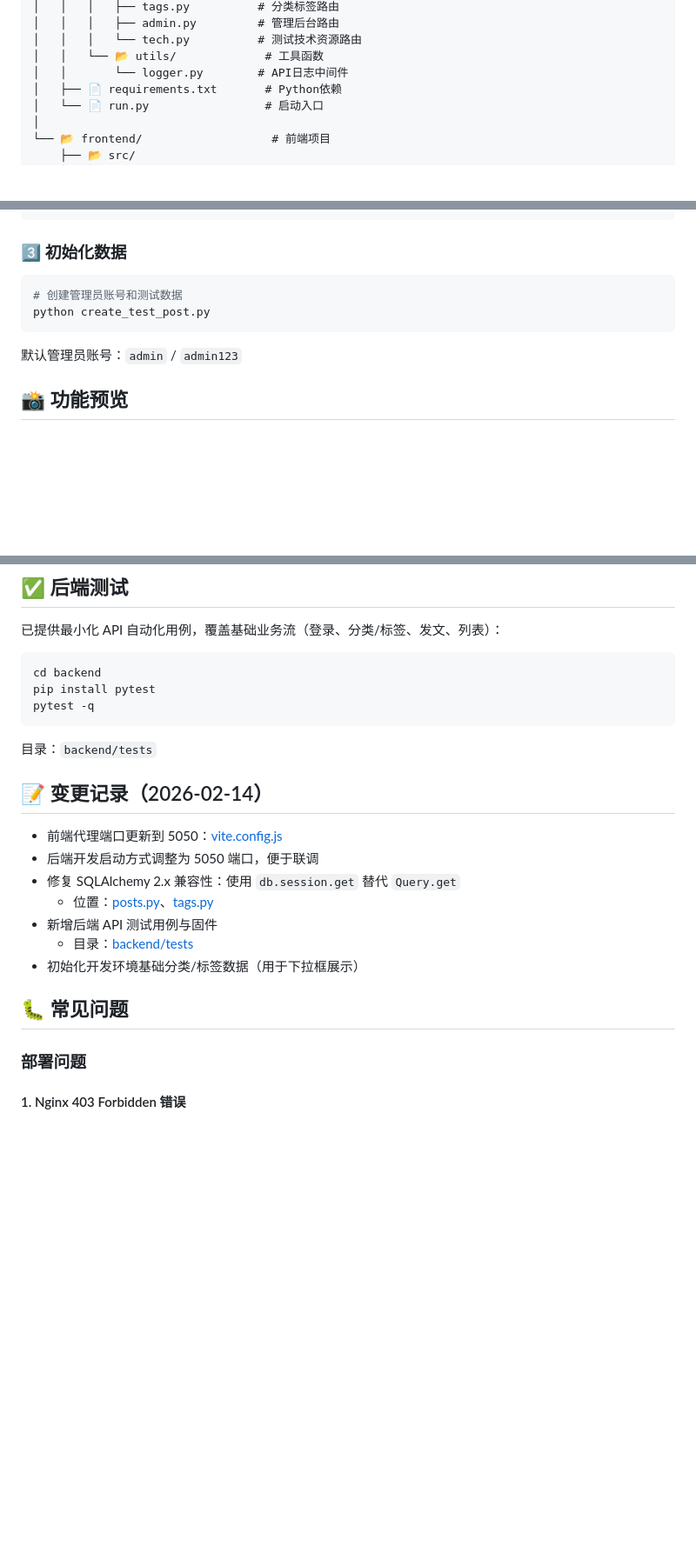
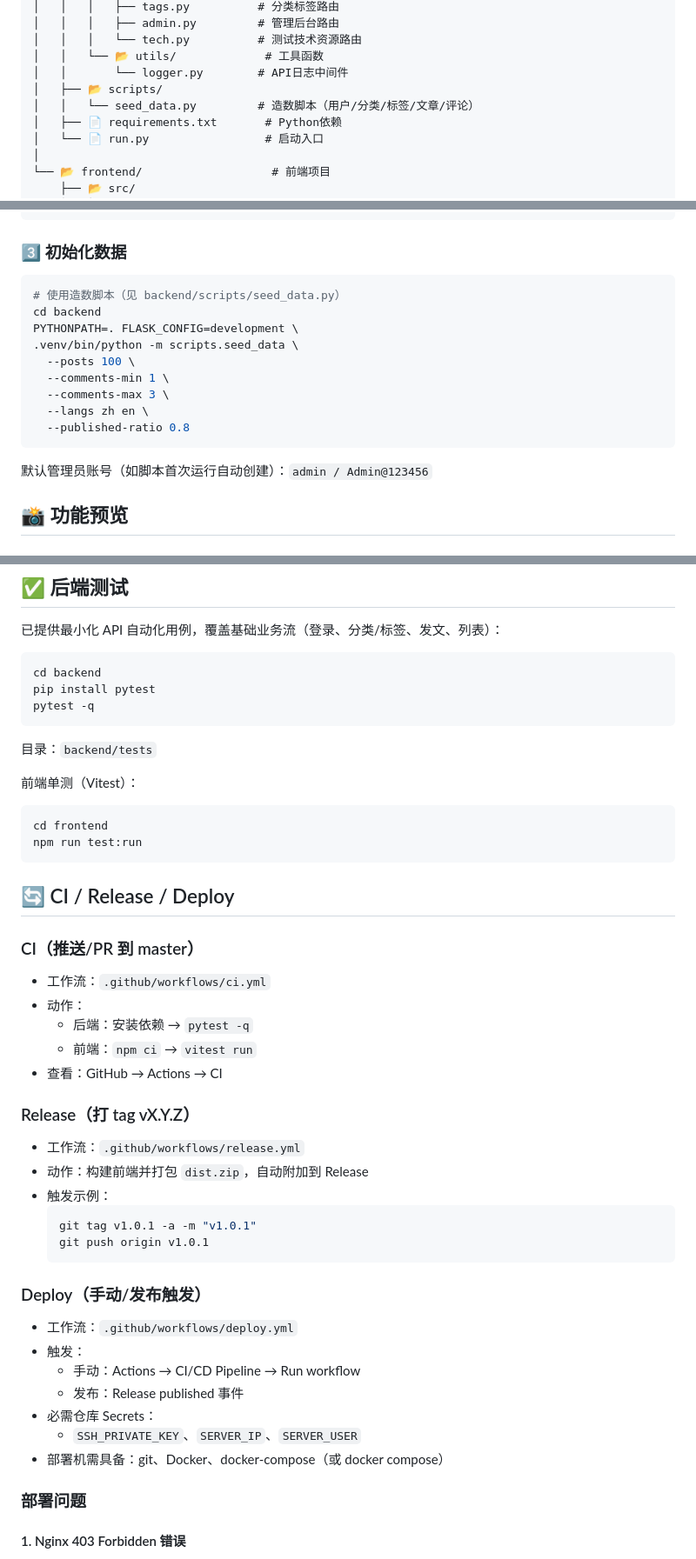
Before and after one commit to as1285/boke, a Markdown page: README.md, 3 parts joined by grey strips. Shown at 87% size. GitHub-like rendering; blank space fills up the shorter version.

Commit message:
docs: rewrite README with quickstart, seed script, posts API filters, tests and CI/CD sections; add author module notes

````diff
--- a/README.md
+++ b/README.md
@@ -79,6 +92,8 @@ flask-blog/
 │   │   │   └── tech.py          # 测试技术资源路由
 │   │   └── 📂 utils/             # 工具函数
 │   │       └── logger.py        # API日志中间件
+│   ├── 📂 scripts/
+│   │   └── seed_data.py         # 造数脚本（用户/分类/标签/文章/评论）
 │   ├── 📄 requirements.txt       # Python依赖
 │   └── 📄 run.py                 # 启动入口
 │
@@ -185,11 +224,18 @@ npm run build
 ### 3️⃣ 初始化数据
 
 ```bash
-# 创建管理员账号和测试数据
-python create_test_post.py
+# 使用造数脚本（见 backend/scripts/seed_data.py）
+cd backend
+PYTHONPATH=. FLASK_CONFIG=development \
+.venv/bin/python -m scripts.seed_data \
+  --posts 100 \
+  --comments-min 1 \
+  --comments-max 3 \
+  --langs zh en \
+  --published-ratio 0.8
 ```
 
-默认管理员账号：`admin` / `admin123`
+默认管理员账号（如脚本首次运行自动创建）：`admin / Admin@123456`
 
 ## 📸 功能预览
 
@@ -349,17 +408,40 @@ pytest -q
 
 目录：`backend/tests`
 
-## 📝 变更记录（2026-02-14）
+前端单测（Vitest）：
+```bash
+cd frontend
+npm run test:run
+```
 
-- 前端代理端口更新到 5050：[vite.config.js](frontend/vite.config.js)
-- 后端开发启动方式调整为 5050 端口，便于联调
-- 修复 SQLAlchemy 2.x 兼容性：使用 `db.session.get` 替代 `Query.get`
-  - 位置：[posts.py](backend/app/routes/posts.py)、[tags.py](backend/app/routes/tags.py)
-- 新增后端 API 测试用例与固件
-  - 目录：[backend/tests](backend/tests)
-- 初始化开发环境基础分类/标签数据（用于下拉框展示）
+## 🔄 CI / Release / Deploy
 
-## 🐛 常见问题
+### CI（推送/PR 到 master）
+- 工作流：`.github/workflows/ci.yml`
+- 动作：
+  - 后端：安装依赖 → `pytest -q`
+  - 前端：`npm ci` → `vitest run`
+- 查看：GitHub → Actions → CI
+
+### Release（打 tag vX.Y.Z）
+- 工作流：`.github/workflows/release.yml`
+- 动作：构建前端并打包 `dist.zip`，自动附加到 Release
+- 触发示例：
+  ```bash
+  git tag v1.0.1 -a -m "v1.0.1"
+  git push origin v1.0.1
+  ```
+
+### Deploy（手动/发布触发）
+- 工作流：`.github/workflows/deploy.yml`
+- 触发：
+  - 手动：Actions → CI/CD Pipeline → Run workflow
+  - 发布：Release published 事件
+- 必需仓库 Secrets：
+  - `SSH_PRIVATE_KEY`、`SERVER_IP`、`SERVER_USER`
+- 部署机需具备：git、Docker、docker-compose（或 docker compose）
+
+
 
 ### 部署问题
 
````
Also changed, not shown: other parts of README.md (+50 -0 lines).
